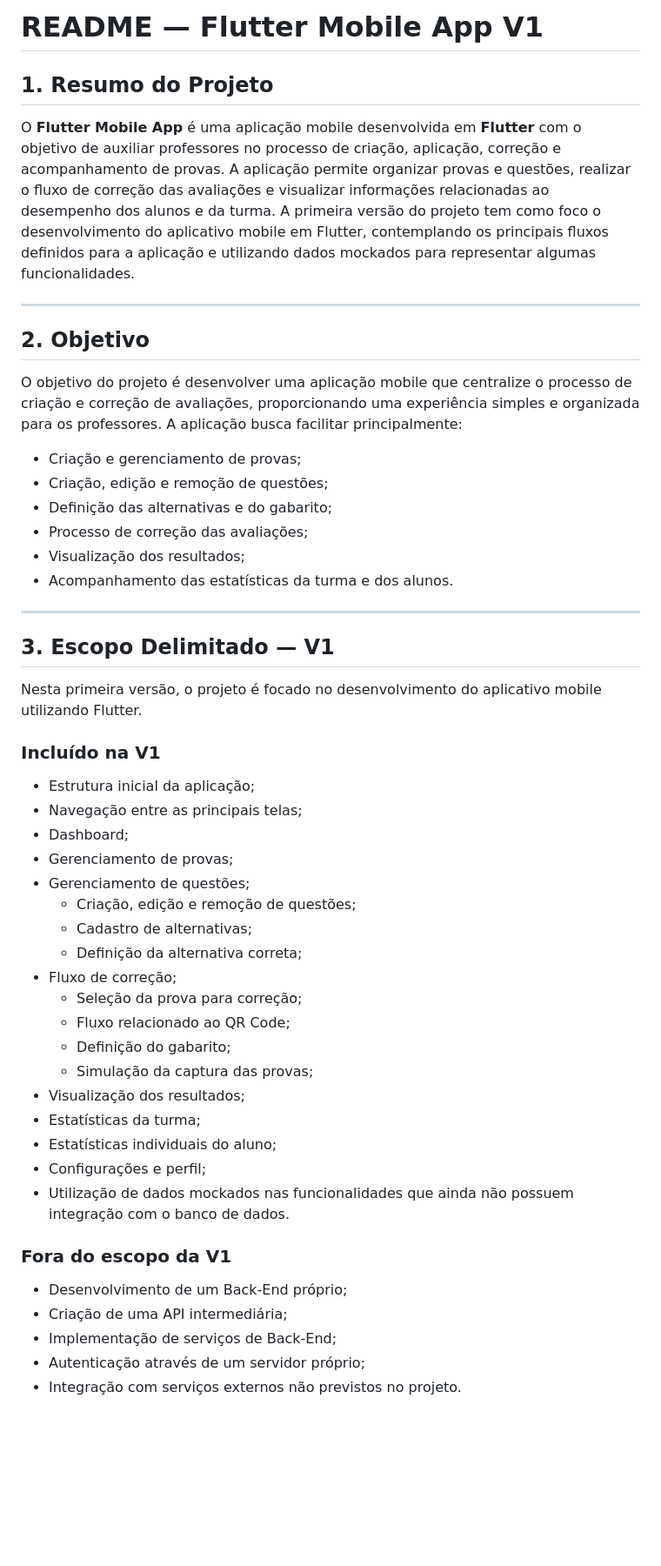
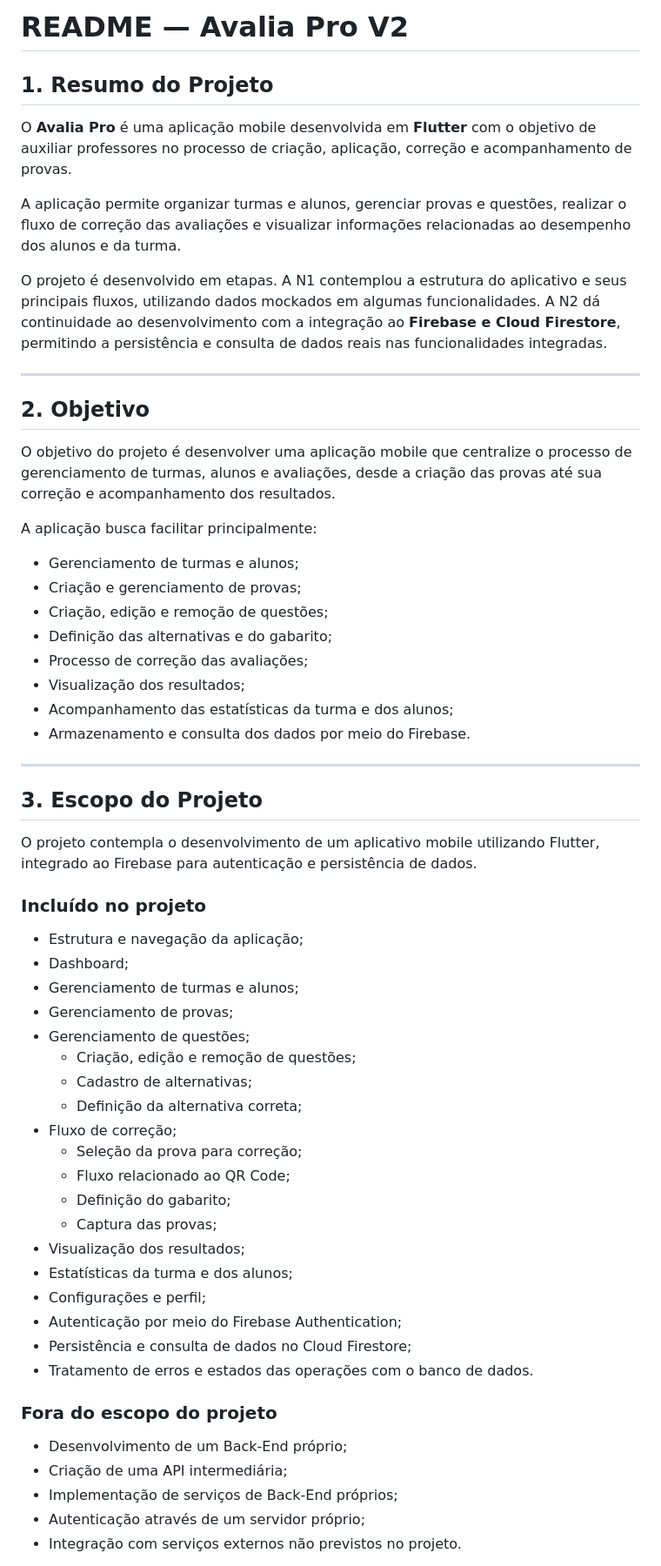
Before and after one commit to Klaus-E-J/flutter-mobile-app, a Markdown page: README.md, the part around one of its changes. Shown at 87% size. Rendered like a GitHub page; blank space fills up the shorter version.

```diff
--- a/README.md
+++ b/README.md
@@ -1,32 +1,41 @@
-# README — Flutter Mobile App V1
+# README — Avalia Pro V2
 
 ## 1. Resumo do Projeto
-O **Flutter Mobile App** é uma aplicação mobile desenvolvida em **Flutter** com o objetivo de auxiliar professores no processo de criação, aplicação, correção e acompanhamento de provas.
-A aplicação permite organizar provas e questões, realizar o fluxo de correção das avaliações e visualizar informações relacionadas ao desempenho dos alunos e da turma.
-A primeira versão do projeto tem como foco o desenvolvimento do aplicativo mobile em Flutter, contemplando os principais fluxos definidos para a aplicação e utilizando dados mockados para representar algumas funcionalidades.
+
+O **Avalia Pro** é uma aplicação mobile desenvolvida em **Flutter** com o objetivo de auxiliar professores no processo de criação, aplicação, correção e acompanhamento de provas.
+
+A aplicação permite organizar turmas e alunos, gerenciar provas e questões, realizar o fluxo de correção das avaliações e visualizar informações relacionadas ao desempenho dos alunos e da turma.
+
+O projeto é desenvolvido em etapas. A N1 contemplou a estrutura do aplicativo e seus principais fluxos, utilizando dados mockados em algumas funcionalidades. A N2 dá continuidade ao desenvolvimento com a integração ao **Firebase e Cloud Firestore**, permitindo a persistência e consulta de dados reais nas funcionalidades integradas.
 
 ---
 
 ## 2. Objetivo
-O objetivo do projeto é desenvolver uma aplicação mobile que centralize o processo de criação e correção de avaliações, proporcionando uma experiência simples e organizada para os professores.
+
+O objetivo do projeto é desenvolver uma aplicação mobile que centralize o processo de gerenciamento de turmas, alunos e avaliações, desde a criação das provas até sua correção e acompanhamento dos resultados.
+
 A aplicação busca facilitar principalmente:
 
+- Gerenciamento de turmas e alunos;
 - Criação e gerenciamento de provas;
 - Criação, edição e remoção de questões;
 - Definição das alternativas e do gabarito;
 - Processo de correção das avaliações;
 - Visualização dos resultados;
-- Acompanhamento das estatísticas da turma e dos alunos.
+- Acompanhamento das estatísticas da turma e dos alunos;
+- Armazenamento e consulta dos dados por meio do Firebase.
 
 ---
 
-## 3. Escopo Delimitado — V1
-Nesta primeira versão, o projeto é focado no desenvolvimento do aplicativo mobile utilizando Flutter.
+## 3. Escopo do Projeto
 
-### Incluído na V1
-- Estrutura inicial da aplicação;
-- Navegação entre as principais telas;
+O projeto contempla o desenvolvimento de um aplicativo mobile utilizando Flutter, integrado ao Firebase para autenticação e persistência de dados.
+
+### Incluído no projeto
+
+- Estrutura e navegação da aplicação;
 - Dashboard;
+- Gerenciamento de turmas e alunos;
 - Gerenciamento de provas;
 - Gerenciamento de questões;
   - Criação, edição e remoção de questões;
@@ -36,17 +45,19 @@ Nesta primeira versão, o projeto é focado no desenvolvimento do aplicativo mob
   - Seleção da prova para correção;
   - Fluxo relacionado ao QR Code;
   - Definição do gabarito;
-  - Simulação da captura das provas;
+  - Captura das provas;
 - Visualização dos resultados;
-- Estatísticas da turma;
-- Estatísticas individuais do aluno;
+- Estatísticas da turma e dos alunos;
 - Configurações e perfil;
-- Utilização de dados mockados nas funcionalidades que ainda não possuem integração com o banco de dados.
+- Autenticação por meio do Firebase Authentication;
+- Persistência e consulta de dados no Cloud Firestore;
+- Tratamento de erros e estados das operações com o banco de dados.
 
-### Fora do escopo da V1
+### Fora do escopo do projeto
+
 - Desenvolvimento de um Back-End próprio;
 - Criação de uma API intermediária;
-- Implementação de serviços de Back-End;
+- Implementação de serviços de Back-End próprios;
 - Autenticação através de um servidor próprio;
 - Integração com serviços externos não previstos no projeto.
 
```
Also changed, not shown: other parts of README.md (+83 -46 lines).
